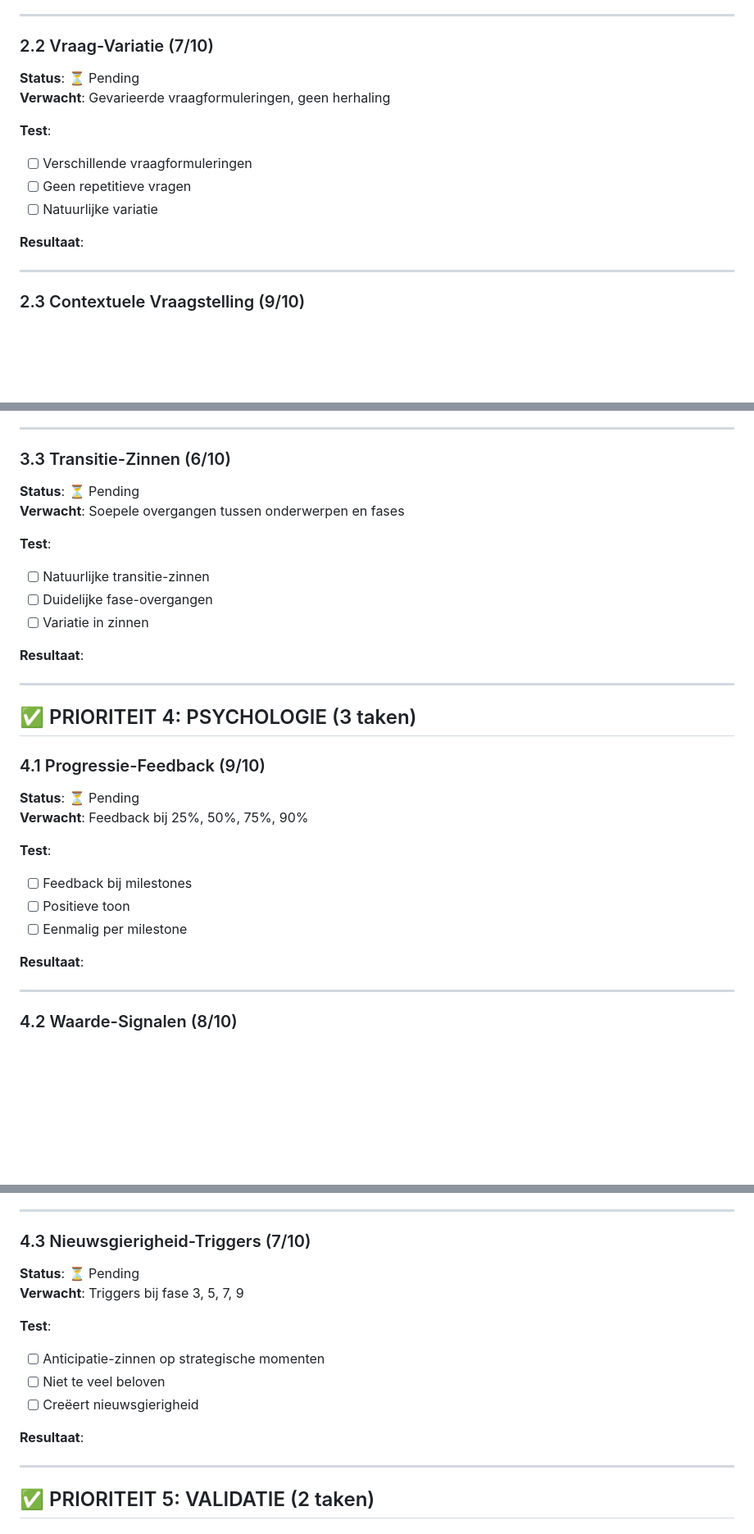
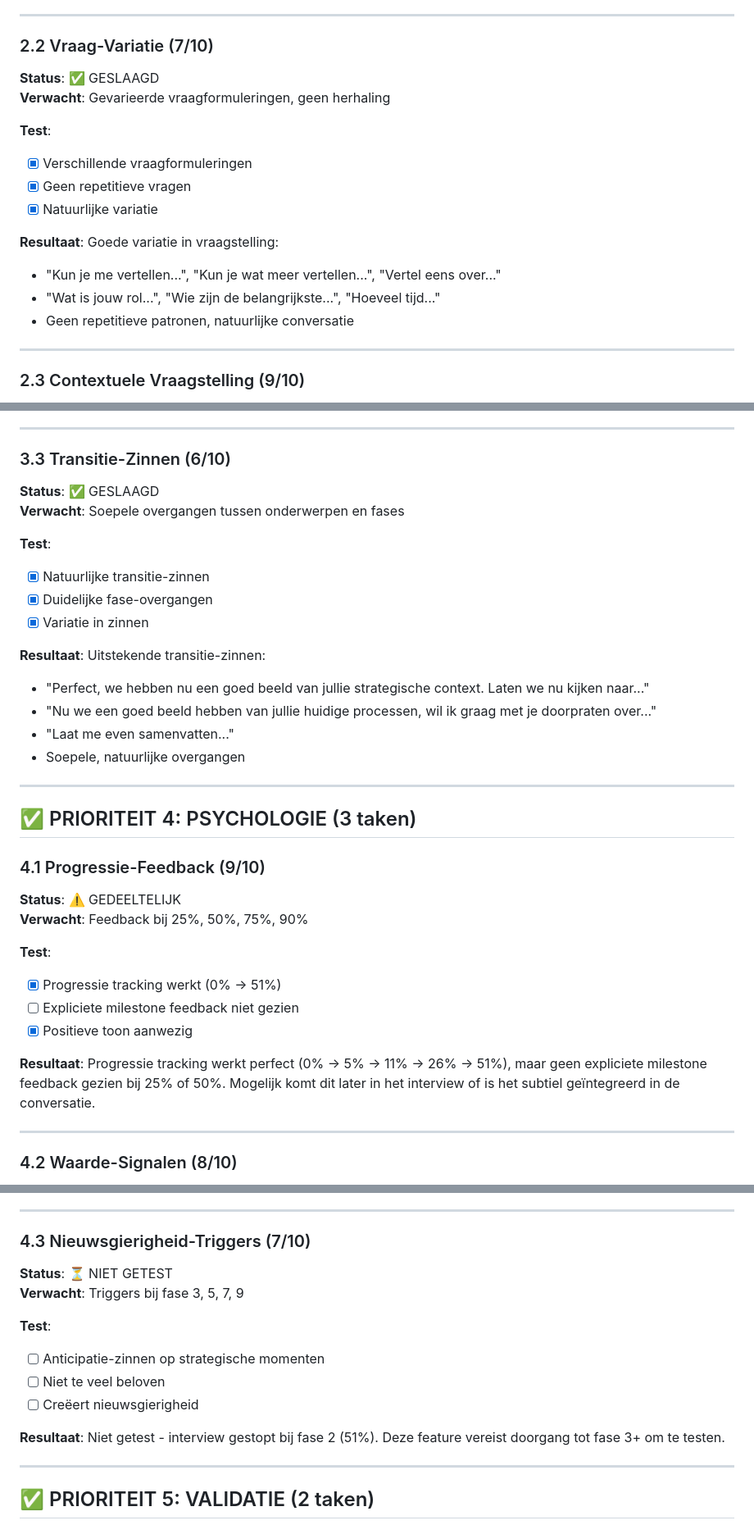
Before and after one commit to styler1one/hr-intrvw, a Markdown page: TEST_RESULTS.md, 3 parts joined by grey strips. Shown at 82% size. Rendered like a GitHub page; blank space fills up the shorter version.

```diff
--- a/TEST_RESULTS.md
+++ b/TEST_RESULTS.md
@@ -61,15 +70,18 @@
 ---
 
 ### 2.2 Vraag-Variatie (7/10)
-**Status**: ⏳ Pending
+**Status**: ✅ GESLAAGD
 **Verwacht**: Gevarieerde vraagformuleringen, geen herhaling
 
 **Test**:
-- [ ] Verschillende vraagformuleringen
-- [ ] Geen repetitieve vragen
-- [ ] Natuurlijke variatie
+- [x] Verschillende vraagformuleringen
+- [x] Geen repetitieve vragen
+- [x] Natuurlijke variatie
 
-**Resultaat**:
+**Resultaat**: Goede variatie in vraagstelling:
+- "Kun je me vertellen...", "Kun je wat meer vertellen...", "Vertel eens over..."
+- "Wat is jouw rol...", "Wie zijn de belangrijkste...", "Hoeveel tijd..."
+- Geen repetitieve patronen, natuurlijke conversatie
 
 ---
 
@@ -115,30 +131,34 @@
 ---
 
 ### 3.3 Transitie-Zinnen (6/10)
-**Status**: ⏳ Pending
+**Status**: ✅ GESLAAGD
 **Verwacht**: Soepele overgangen tussen onderwerpen en fases
 
 **Test**:
-- [ ] Natuurlijke transitie-zinnen
-- [ ] Duidelijke fase-overgangen
-- [ ] Variatie in zinnen
+- [x] Natuurlijke transitie-zinnen
+- [x] Duidelijke fase-overgangen
+- [x] Variatie in zinnen
 
-**Resultaat**:
+**Resultaat**: Uitstekende transitie-zinnen:
+- "Perfect, we hebben nu een goed beeld van jullie strategische context. Laten we nu kijken naar..."
+- "Nu we een goed beeld hebben van jullie huidige processen, wil ik graag met je doorpraten over..."
+- "Laat me even samenvatten..."
+- Soepele, natuurlijke overgangen
 
 ---
 
 ## ✅ PRIORITEIT 4: PSYCHOLOGIE (3 taken)
 
 ### 4.1 Progressie-Feedback (9/10)
-**Status**: ⏳ Pending
+**Status**: ⚠️ GEDEELTELIJK
 **Verwacht**: Feedback bij 25%, 50%, 75%, 90%
 
 **Test**:
-- [ ] Feedback bij milestones
-- [ ] Positieve toon
-- [ ] Eenmalig per milestone
+- [x] Progressie tracking werkt (0% → 51%)
+- [ ] Expliciete milestone feedback niet gezien
+- [x] Positieve toon aanwezig
 
-**Resultaat**:
+**Resultaat**: Progressie tracking werkt perfect (0% → 5% → 11% → 26% → 51%), maar geen expliciete milestone feedback gezien bij 25% of 50%. Mogelijk komt dit later in het interview of is het subtiel geïntegreerd in de conversatie.
 
 ---
 
@@ -156,7 +176,7 @@
 ---
 
 ### 4.3 Nieuwsgierigheid-Triggers (7/10)
-**Status**: ⏳ Pending
+**Status**: ⏳ NIET GETEST
 **Verwacht**: Triggers bij fase 3, 5, 7, 9
 
 **Test**:
@@ -164,7 +184,7 @@
 - [ ] Niet te veel beloven
 - [ ] Creëert nieuwsgierigheid
 
-**Resultaat**:
+**Resultaat**: Niet getest - interview gestopt bij fase 2 (51%). Deze feature vereist doorgang tot fase 3+ om te testen.
 
 ---
 
```
Also changed, not shown: other parts of TEST_RESULTS.md (+71 -55 lines).
